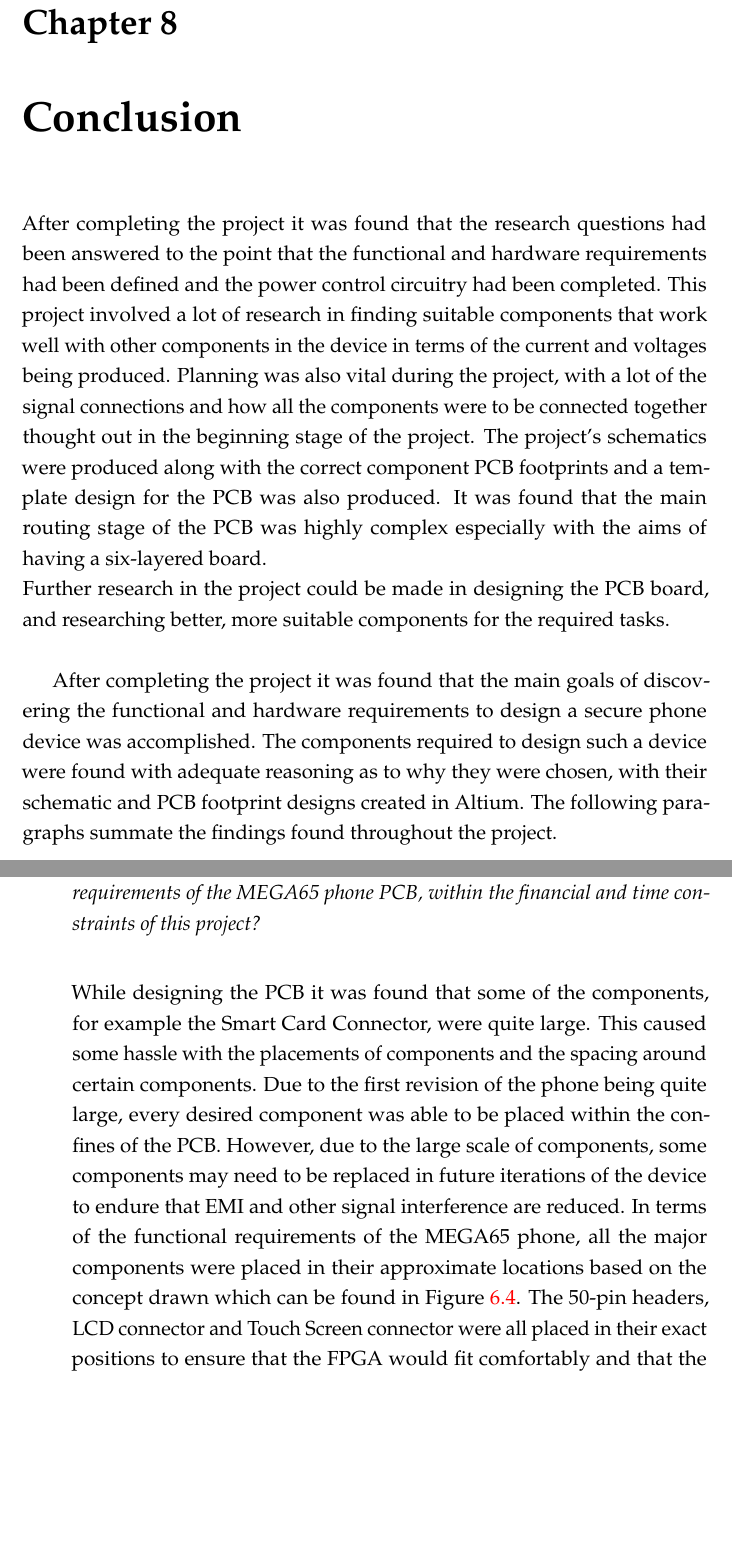
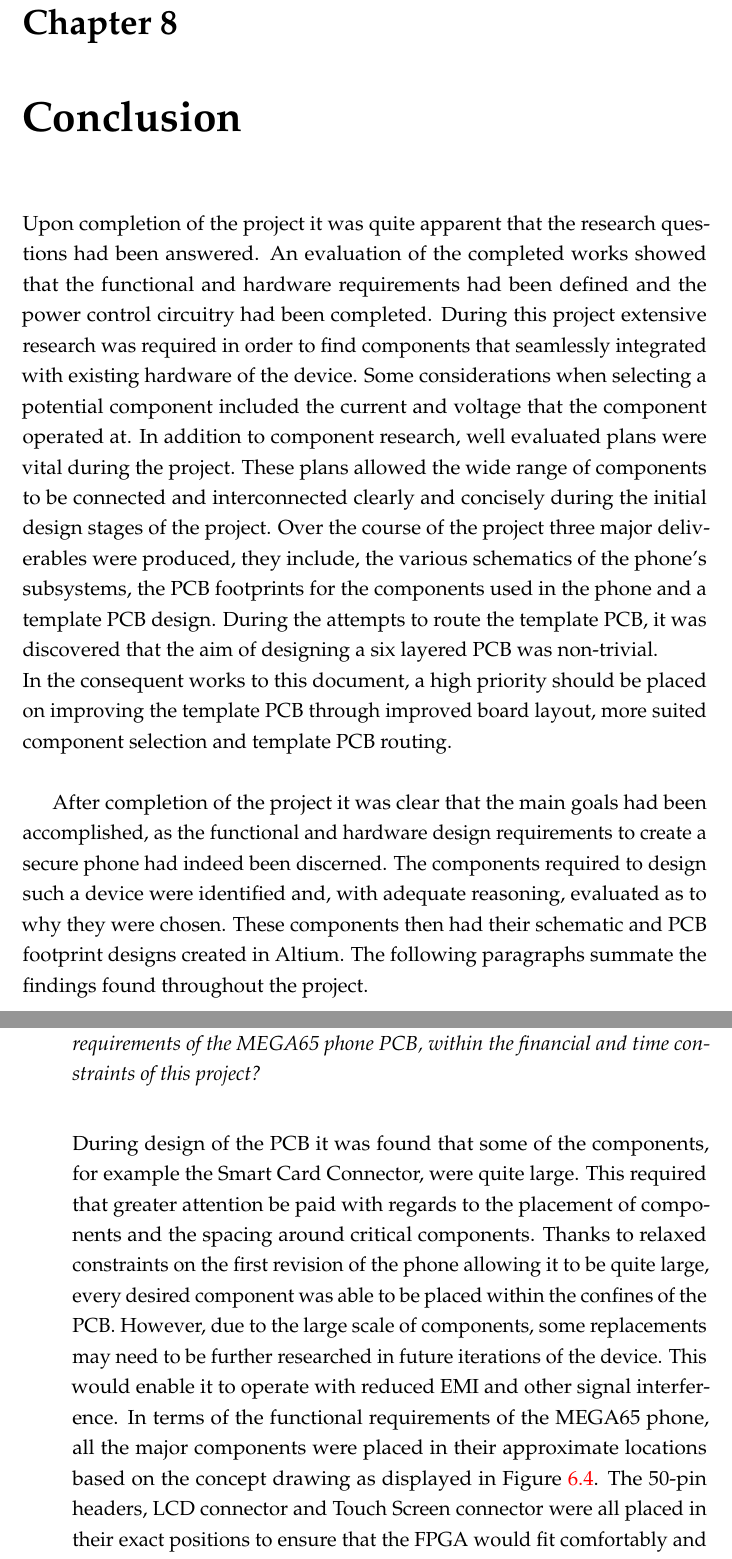
Before and after one commit to lsm1996/thesis, a LaTeX thesis (main.tex, which reads Chapters/Chapter8.tex): two parts of pages 64 and 66 of 70, joined at a grey line, cut so that both start at the same text, the shorter picture padded with empty space. Compiled offline with pdfLaTeX.

Commit message:
Edit and spellcheck

```diff
--- a/Chapters/Chapter8.tex
+++ b/Chapters/Chapter8.tex
@@ -4,8 +4,8 @@
 
 \label{Chapter8} % For referencing the chapter elsewhere, use \ref{Chapter1}
 
-	After completing the project it was found that the research questions had been answered to the point that the functional and hardware requirements had been defined and the power control circuitry had been completed. This project involved a lot of research in finding suitable components that work well with other components in the device in terms of the current and voltages being produced. Planning was also vital during the project, with a lot of the signal connections and how all the components were to be connected together thought out in the beginning stage of the project. The project's schematics were produced along with the correct component PCB footprints and a template design for the PCB was also produced. It was found that the main routing stage of the PCB was highly complex especially with the aims of having a six-layered board. \\
-	Further research in the project could be made in designing the PCB board, and researching better, more suitable components for the required tasks. \\
+	Upon completion of the project it was quite apparent that the research questions had been answered. An evaluation of the completed works showed that the functional and hardware requirements had been defined and the power control circuitry had been completed. During this project extensive research was required in order to find components that seamlessly integrated with existing hardware of the device. Some considerations when selecting a potential component included the current and voltage that the component operated at. In addition to component research, well evaluated plans were vital during the project. These plans allowed the wide range of components to be connected and interconnected clearly and concisely during the initial design stages of the project. Over the course of the project three major deliverables were produced, they include, the various schematics of the phone's subsystems, the PCB footprints for the components used in the phone and a template PCB design. During the attempts to route the template PCB, it was discovered that the aim of designing a six layered PCB was non-trivial.\\
+	In the consequent works to this document, a high priority should be placed on improving the template PCB through improved board layout, more suited component selection and template PCB routing. \\
 
-	After completing the project it was found that the main goals of discovering the functional and hardware requirements to design a secure phone device was accomplished. The components required to design such a device were found with adequate reasoning as to why they were chosen, with their schematic and PCB footprint designs created in Altium. The following paragraphs summate the findings found throughout the project.\\
+	After completion of the project it was clear that the main goals had been accomplished, as the functional and hardware design requirements to create a secure phone had indeed been discerned. The components required to design such a device were identified and, with adequate reasoning, evaluated as to why they were chosen. These components then had their schematic and PCB footprint designs created in Altium. The following paragraphs summate the findings found throughout the project.\\
 
@@ -36,11 +34,11 @@ This also involved searching for a suitable component, with a number of suitable
 
 \item \textit{What trade-offs, if any, are required to satisfy the functional and dimensional requirements of the MEGA65 phone PCB, within the financial and time constraints of this project?}\\
 
-	While designing the PCB it was found that some of the components, for example the Smart Card Connector, were quite large.
-This caused some hassle with the placements of components and the spacing around certain components.
-Due to the first revision of the phone being quite large, every desired component was able to be placed within the confines of the PCB.
-However, due to the large scale of components, some components may need to be replaced in future iterations of the device to endure that EMI and other signal interference are reduced.
-In terms of the functional requirements of the MEGA65 phone, all the major components were placed in their approximate locations based on the concept drawn which can be found in Figure \ref{fig:nopcb}. The 50-pin headers, LCD connector and Touch Screen connector were all placed in their exact positions to ensure that the FPGA would fit comfortably and that the screen would align.\\
+	During design of the PCB it was found that some of the components, for example the Smart Card Connector, were quite large.
+This required that greater attention be paid with regards to the placement of components and the spacing around critical components.
+Thanks to relaxed constraints on the first revision of the phone allowing it to be quite large, every desired component was able to be placed within the confines of the PCB.
+However, due to the large scale of components, some replacements may need to be further researched in future iterations of the device. This would enable it to operate with reduced EMI and other signal interference.
+In terms of the functional requirements of the MEGA65 phone, all the major components were placed in their approximate locations based on the concept drawing as displayed in Figure \ref{fig:nopcb}. The 50-pin headers, LCD connector and Touch Screen connector were all placed in their exact positions to ensure that the FPGA would fit comfortably and that the screen would align.\\
 
 \end{enumerate}
 %----------------------------------------------------------------------------------------
```
Also changed, not shown: Chapters/Chapter8.tex (14 more changed lines).
